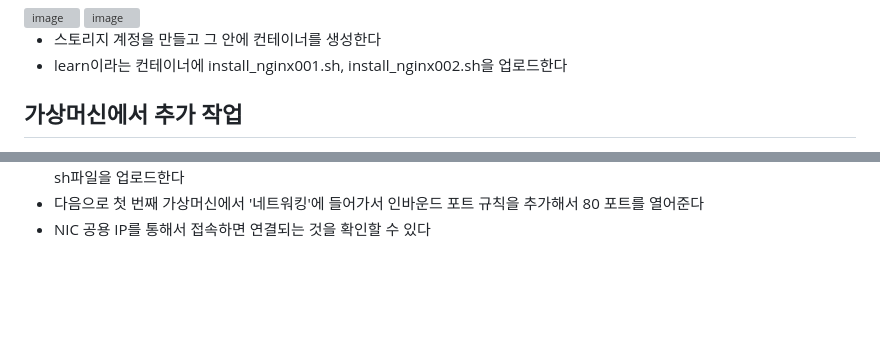
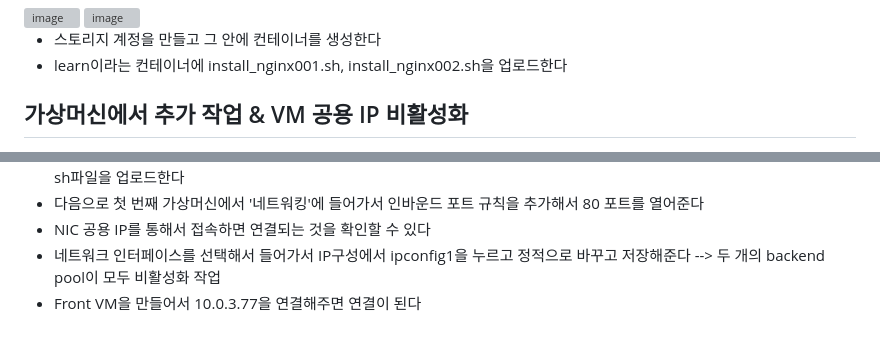
Before and after one commit to namkidong98/SKT_FLY_AI_Challenger4, a Markdown page: Day20_20240116/README.md, 2 parts joined by grey strips. Rendered like a GitHub page; blank space fills up the shorter version; grey boxes are pictures that could not be loaded.

```diff
--- a/Day20_20240116/README.md
+++ b/Day20_20240116/README.md
@@ -100,7 +100,7 @@
 - 스토리지 계정을 만들고 그 안에 컨테이너를 생성한다
 - learn이라는 컨테이너에 install_nginx001.sh, install_nginx002.sh을 업로드한다
 
-## 가상머신에서 추가 작업
+## 가상머신에서 추가 작업 & VM 공용 IP 비활성화
 <img width="450" src="https://github.com/namkidong98/SKT_FLY_AI_Challenger4/assets/113520117/240f29e6-771c-4ef5-9528-588e715da89d">
 <img width="450" src="https://github.com/namkidong98/SKT_FLY_AI_Challenger4/assets/113520117/daf02e07-2895-49f4-8adb-dbfd0be72bc9">
 <img width="900" src="https://github.com/namkidong98/SKT_FLY_AI_Challenger4/assets/113520117/82ddb6e4-a990-4447-ae0d-9e6ac1d41c9e">
@@ -109,3 +110,5 @@
 - 첫 번째 가상머신에서 '확장 프로그램 + 어플리케이션'에서 '확장 설치'로 들어가서 'Custom script for linux'를 선택하고 첫 번째 sh파일을 업로드한다
 - 다음으로 첫 번째 가상머신에서 '네트워킹'에 들어가서 인바운드 포트 규칙을 추가해서 80 포트를 열어준다
 - NIC 공용 IP를 통해서 접속하면 연결되는 것을 확인할 수 있다
+- 네트워크 인터페이스를 선택해서 들어가서 IP구성에서 ipconfig1을 누르고 정적으로 바꾸고 저장해준다 --> 두 개의 backend pool이 모두 비활성화 작업
+- Front VM을 만들어서 10.0.3.77을 연결해주면 연결이 된다
```
Also changed, not shown: other parts of Day20_20240116/README.md (+1 -0 lines).
